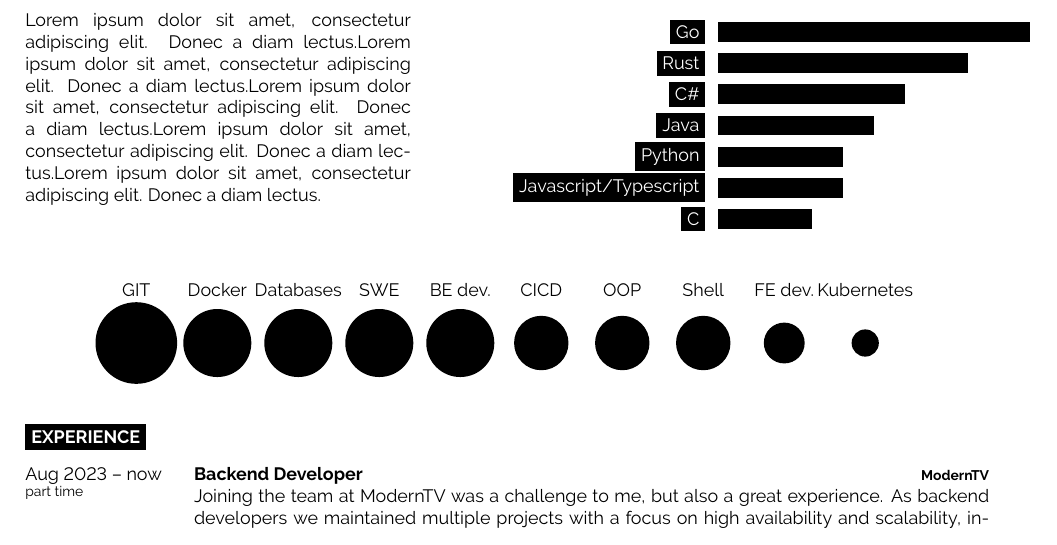
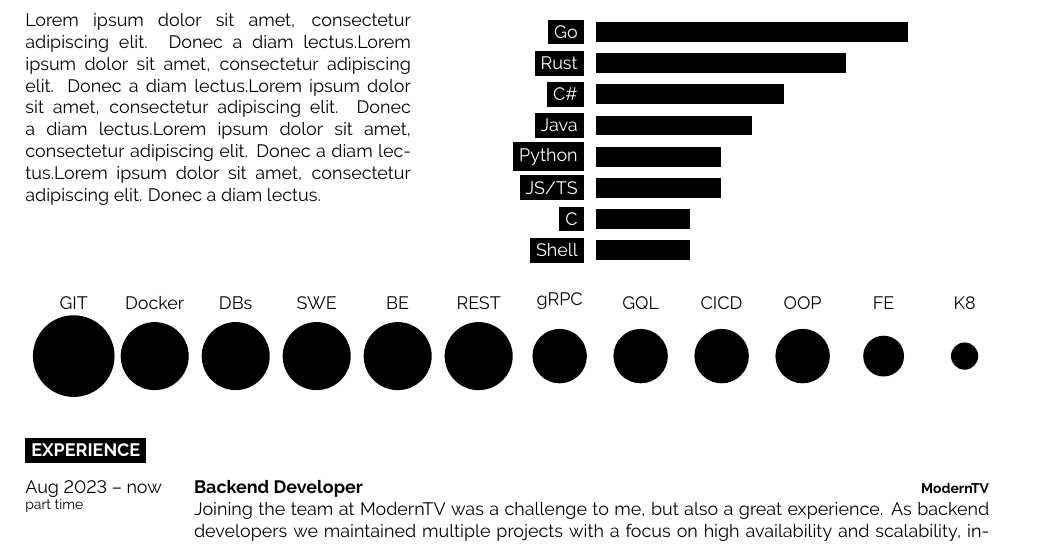
Before and after one commit to stanislav-zeman/cv, a LaTeX CV (cv.tex): part of the page, cut so that both start at the same text. Compiled offline with pdfLaTeX.

Commit message:
feat: restructure bubble skillsDatabases

```diff
--- a/cv.tex
+++ b/cv.tex
@@ -45,13 +45,14 @@
 		\baritem{C\#}{60}
 		\baritem{Java}{50}
 		\baritem{Python}{40}
-		\baritem{Javascript/Typescript}{40}
+		\baritem{JS/TS}{40}
 		\baritem{C}{30}
+		\baritem{Shell}{30}
 	\end{barchart}
 \end{minipage}
 
 \begin{center}
-	\bubbles{6/GIT, 5/Docker, 5/Databases, 5/SWE, 5/BE dev., 4/CICD, 4/OOP, 4/Shell, 3/FE dev., 2/Kubernetes}
+	\bubbles{6/GIT, 5/Docker, 5/DBs, 5/SWE, 5/BE, 5/REST, 4/gRPC, 4/GQL, 4/CICD, 4/OOP, 3/FE, 2/K8}
 \end{center}
 
 \cvsect{Experience}
```
Also changed, not shown: cv.pdf.
